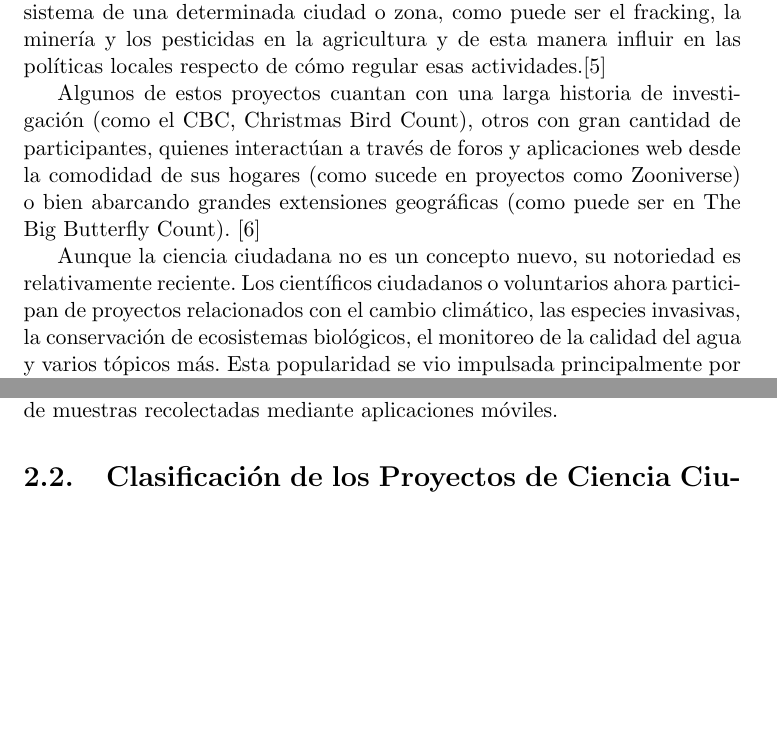
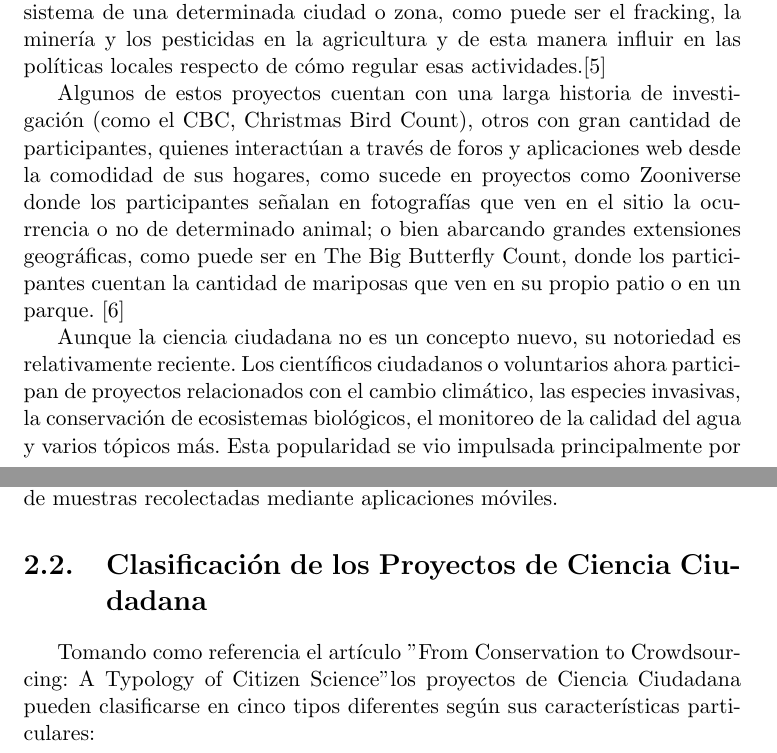
Before and after one commit to Lilauth/tesis, a LaTeX thesis (tesis.tex, which reads 01-marco/marco.tex): two parts of pages 11 and 12 of 69 before the commit and two parts of pages 11 and 12 of 70 after it, joined at a grey line, cut so that both start at the same text, the shorter picture padded with empty space. Compiled offline with pdfLaTeX.

Commit message:
correcciones menores

```diff
--- a/01-marco/marco.tex
+++ b/01-marco/marco.tex
@@ -5,7 +5,7 @@
 
     Ciencia Ciudadana es un termino que engloba las diferentes maneras en las que los ciudadanos participan en ciencia. Estas actividades pueden ser enviar información desde aplicaciones instaladas en sus dispositivos móviles acerca de especies invasivas, comportamiento de las aves, la cantidad de mariposas presentes al comienzo de la primavera o cualquier otro tema generalmente relacionado a la ecología y la conservación; como así también participar en debates locales de políticas que afectan directamente el ecosistema de una determinada ciudad o zona, como puede ser el fracking, la minería y los pesticidas en la agricultura y de esta manera influir en las políticas locales respecto de cómo regular esas actividades.\cite{envCitizenScience}
 
-	Algunos de estos proyectos cuantan con una larga historia de investigación (como el CBC, Christmas Bird Count), otros con gran cantidad de participantes, quienes interactúan a través de foros y aplicaciones web desde la comodidad de sus hogares (como sucede en proyectos como Zooniverse) o bien abarcando grandes extensiones geográficas (como puede ser en The Big Butterfly Count). \cite{shirk2012public}
+	Algunos de estos proyectos cuentan con una larga historia de investigación (como el CBC, Christmas Bird Count), otros con gran cantidad de participantes, quienes interactúan a través de foros y aplicaciones web desde la comodidad de sus hogares, como sucede en proyectos como Zooniverse donde los participantes señalan en fotografías que ven en el sitio la ocurrencia o no de determinado animal; o bien abarcando grandes extensiones geográficas, como puede ser en The Big Butterfly Count, donde los participantes cuentan la cantidad de mariposas que ven en su propio patio o en un parque. \cite{shirk2012public}
 
 	Aunque la ciencia ciudadana no es un concepto nuevo, su notoriedad es relativamente reciente. Los científicos ciudadanos o voluntarios ahora participan de proyectos relacionados con el cambio climático, las especies invasivas, la conservación de ecosistemas biológicos, el monitoreo de la calidad del agua y varios tópicos más. Esta popularidad se vio impulsada principalmente por tres factores:
 
@@ -22,6 +22,8 @@
 	Para ello vamos a utilizar la clasificación provista por Wiggins and Crowston para tener un marco de lo que son los proyectos de recolección según esta clasificación, y por qué son los que mejor se relacionan con los proyectos de Ciencia Ciudadana en donde los colaboradores actúan como investigadores de campo recolectando muestras para introducirel tema de la toma y el envío de muestras recolectadas mediante aplicaciones móviles.
 
 \section{Clasificación de los Proyectos de Ciencia Ciudadana}
+
+	Tomando como referencia el artículo "From Conservation to Crowdsourcing: A Typology of Citizen Science" los proyectos de Ciencia Ciudadana pueden clasificarse en cinco tipos diferentes según sus características particulares:
 
 \begin{itemize}
 	\item {Acción}
```
Also changed, not shown: 01-marco/marco.tex (4 more changed lines).
